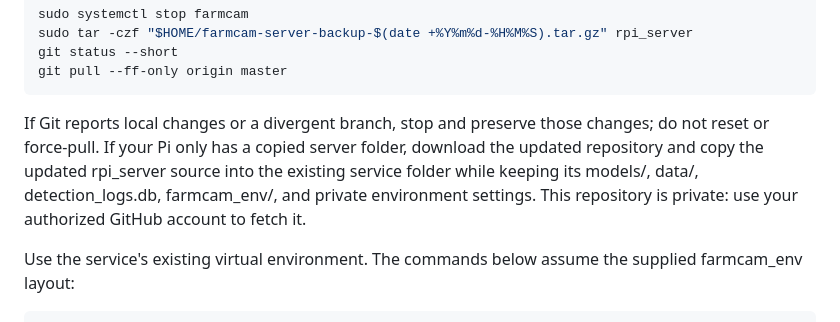
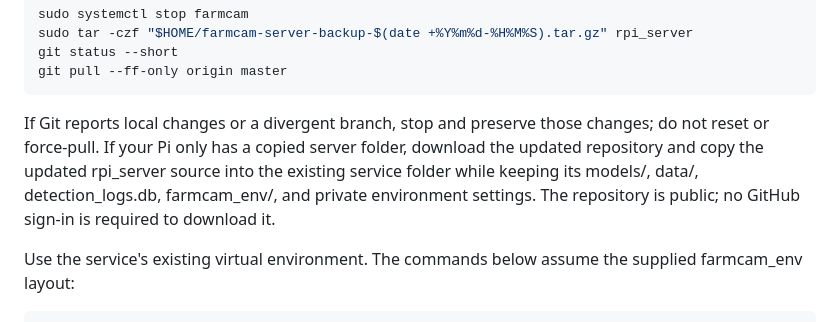
Before and after one commit to eruProg/farmcam, a Markdown page: rpi_server/docs/UPGRADE.md, the part around the change. Drawn GitHub-style.

Commit message:
Correct public repository upgrade instructions

````diff
--- a/rpi_server/docs/UPGRADE.md
+++ b/rpi_server/docs/UPGRADE.md
@@ -21,7 +21,7 @@ git status --short
 git pull --ff-only origin master
 ```
 
-If Git reports local changes or a divergent branch, stop and preserve those changes; do not reset or force-pull. If your Pi only has a copied server folder, download the updated repository and copy the updated rpi_server source into the existing service folder while keeping its models/, data/, detection_logs.db, farmcam_env/, and private environment settings. This repository is private: use your authorized GitHub account to fetch it.
+If Git reports local changes or a divergent branch, stop and preserve those changes; do not reset or force-pull. If your Pi only has a copied server folder, download the updated repository and copy the updated rpi_server source into the existing service folder while keeping its models/, data/, detection_logs.db, farmcam_env/, and private environment settings. The repository is public; no GitHub sign-in is required to download it.
 
 Use the service's existing virtual environment. The commands below assume the supplied farmcam_env layout:
 
````
